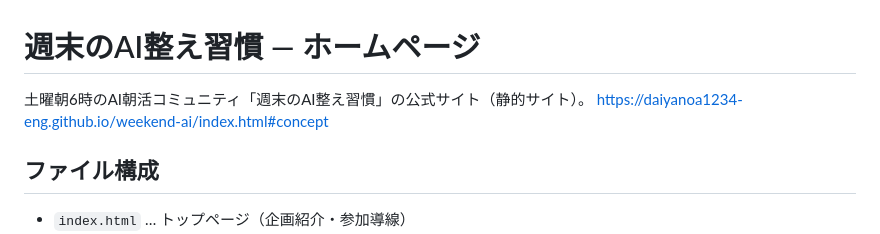
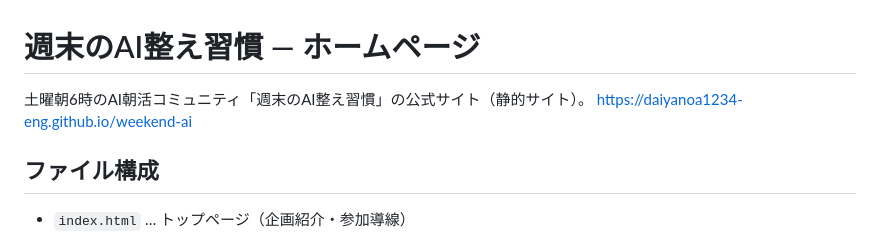
Before and after one commit to daiyanoa1234-eng/weekend-ai, a Markdown page: README.md, the part around the change. Rendered like a GitHub page.

```diff
--- a/README.md
+++ b/README.md
@@ -1,7 +1,7 @@
 # 週末のAI整え習慣 — ホームページ
 
 土曜朝6時のAI朝活コミュニティ「週末のAI整え習慣」の公式サイト（静的サイト）。
-https://daiyanoa1234-eng.github.io/weekend-ai/index.html#concept
+https://daiyanoa1234-eng.github.io/weekend-ai
 
 ## ファイル構成
 - `index.html` … トップページ（企画紹介・参加導線）
```
